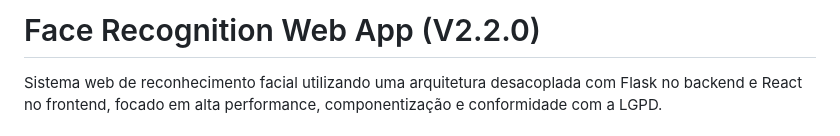
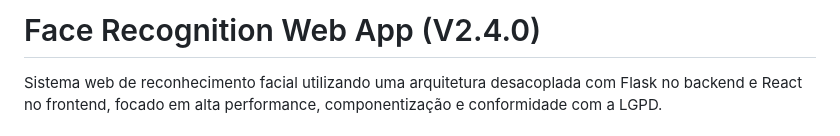
Before and after one commit to FeLiPeOLi7/FaceRecognitionApp, a Markdown page: README.md, the part around the change. Drawn GitHub-style.

Commit message:
Bump version to V2.4.0 in README
Updated version number in the README file.

```diff
--- a/README.md
+++ b/README.md
@@ -1,4 +1,4 @@
-# Face Recognition Web App (V2.2.0)
+# Face Recognition Web App (V2.4.0)
 
 Sistema web de reconhecimento facial utilizando uma arquitetura desacoplada com Flask no backend e React no frontend, focado em alta performance, componentização e conformidade com a LGPD.
 
```
